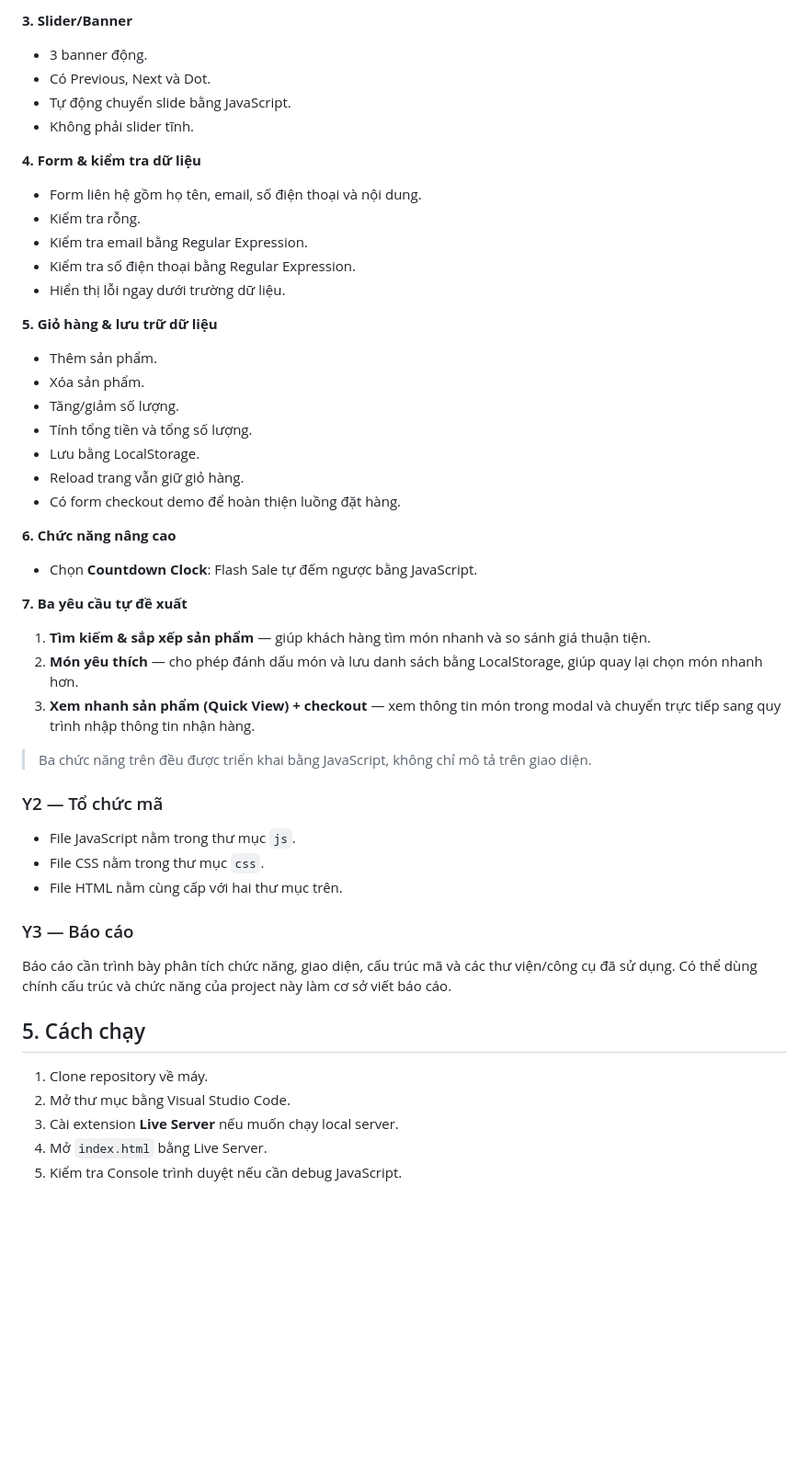
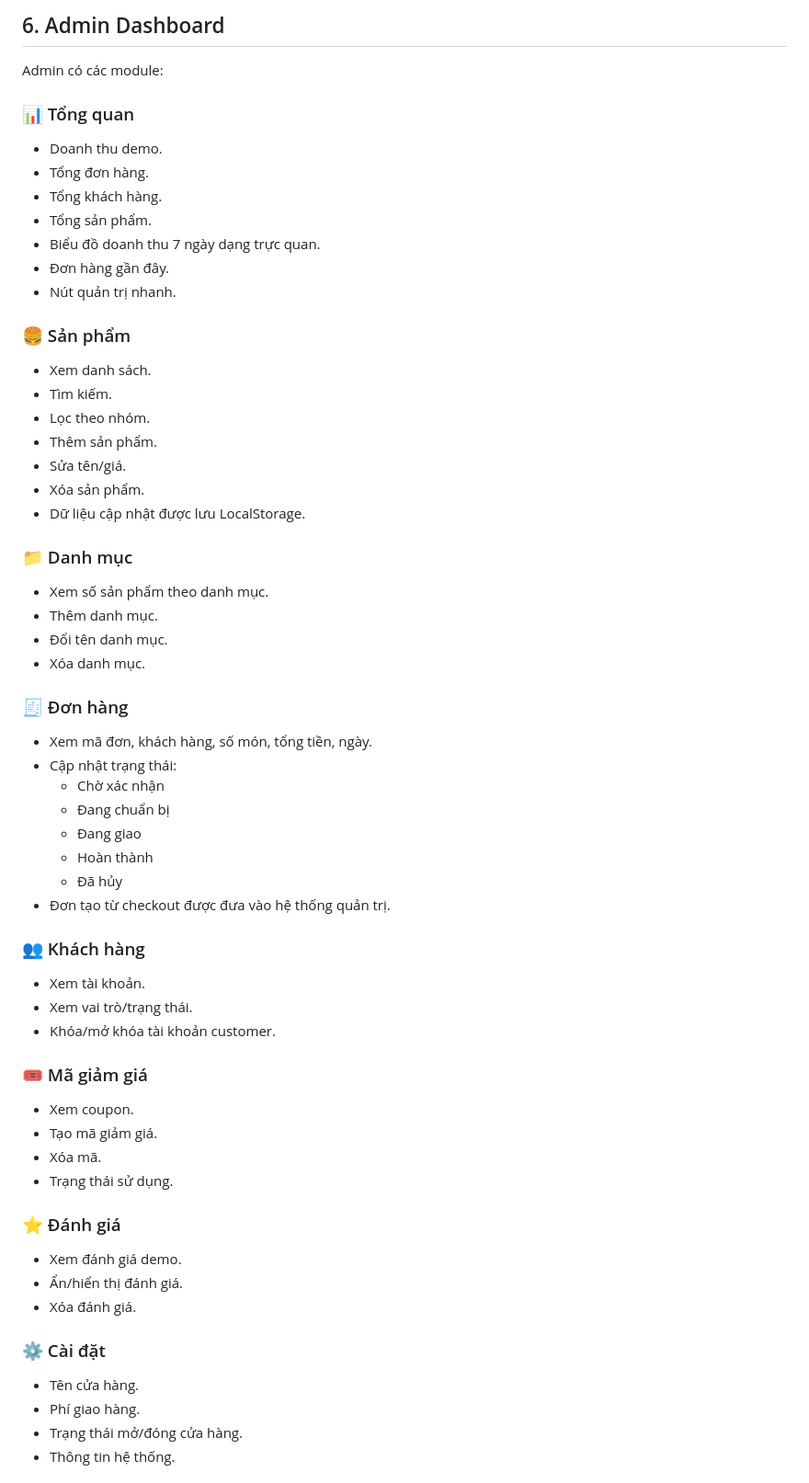
Before and after one commit to 0388580298co-dot/l-p-tr-nh-c-s-java-scipt, a Markdown page: README.md, the part around one of its changes. Shown at 92% size. GitHub-like rendering; blank space fills up the shorter version.

Commit message:
docs: document complete BurgerBox customer and admin system

```diff
--- a/README.md
+++ b/README.md
@@ -47,48 +71,60 @@ BurgerBox/
 
-**3. Slider/Banner**
-- 3 banner động.
-- Có Previous, Next và Dot.
-- Tự động chuyển slide bằng JavaScript.
-- Không phải slider tĩnh.
+## 6. Admin Dashboard
+Admin có các module:
 
-**4. Form & kiểm tra dữ liệu**
-- Form liên hệ gồm họ tên, email, số điện thoại và nội dung.
-- Kiểm tra rỗng.
-- Kiểm tra email bằng Regular Expression.
-- Kiểm tra số điện thoại bằng Regular Expression.
-- Hiển thị lỗi ngay dưới trường dữ liệu.
+### 📊 Tổng quan
+- Doanh thu demo.
+- Tổng đơn hàng.
+- Tổng khách hàng.
+- Tổng sản phẩm.
+- Biểu đồ doanh thu 7 ngày dạng trực quan.
+- Đơn hàng gần đây.
+- Nút quản trị nhanh.
 
-**5. Giỏ hàng & lưu trữ dữ liệu**
+### 🍔 Sản phẩm
+- Xem danh sách.
+- Tìm kiếm.
+- Lọc theo nhóm.
 - Thêm sản phẩm.
+- Sửa tên/giá.
 - Xóa sản phẩm.
-- Tăng/giảm số lượng.
-- Tính tổng tiền và tổng số lượng.
-- Lưu bằng LocalStorage.
-- Reload trang vẫn giữ giỏ hàng.
-- Có form checkout demo để hoàn thiện luồng đặt hàng.
+- Dữ liệu cập nhật được lưu LocalStorage.
 
-**6. Chức năng nâng cao**
-- Chọn **Countdown Clock**: Flash Sale tự đếm ngược bằng JavaScript.
+### 📁 Danh mục
+- Xem số sản phẩm theo danh mục.
+- Thêm danh mục.
+- Đổi tên danh mục.
+- Xóa danh mục.
 
-**7. Ba yêu cầu tự đề xuất**
-1. **Tìm kiếm & sắp xếp sản phẩm** — giúp khách hàng tìm món nhanh và so sánh giá thuận tiện.
-2. **Món yêu thích** — cho phép đánh dấu món và lưu danh sách bằng LocalStorage, giúp quay lại chọn món nhanh hơn.
-3. **Xem nhanh sản phẩm (Quick View) + checkout** — xem thông tin món trong modal và chuyển trực tiếp sang quy trình nhập thông tin nhận hàng.
+### 🧾 Đơn hàng
+- Xem mã đơn, khách hàng, số món, tổng tiền, ngày.
+- Cập nhật trạng thái:
+  - Chờ xác nhận
+  - Đang chuẩn bị
+  - Đang giao
+  - Hoàn thành
+  - Đã hủy
+- Đơn tạo từ checkout được đưa vào hệ thống quản trị.
 
-> Ba chức năng trên đều được triển khai bằng JavaScript, không chỉ mô tả trên giao diện.
+### 👥 Khách hàng
+- Xem tài khoản.
+- Xem vai trò/trạng thái.
+- Khóa/mở khóa tài khoản customer.
 
-### Y2 — Tổ chức mã
-- File JavaScript nằm trong thư mục `js`.
-- File CSS nằm trong thư mục `css`.
-- File HTML nằm cùng cấp với hai thư mục trên.
+### 🎟️ Mã giảm giá
+- Xem coupon.
+- Tạo mã giảm giá.
+- Xóa mã.
+- Trạng thái sử dụng.
 
-### Y3 — Báo cáo
-Báo cáo cần trình bày phân tích chức năng, giao diện, cấu trúc mã và các thư viện/công cụ đã sử dụng. Có thể dùng chính cấu trúc và chức năng của project này làm cơ sở viết báo cáo.
+### ⭐ Đánh giá
+- Xem đánh giá demo.
+- Ẩn/hiển thị đánh giá.
+- Xóa đánh giá.
 
-## 5. Cách chạy
-1. Clone repository về máy.
-2. Mở thư mục bằng Visual Studio Code.
-3. Cài extension **Live Server** nếu muốn chạy local server.
-4. Mở `index.html` bằng Live Server.
-5. Kiểm tra Console trình duyệt nếu cần debug JavaScript.
+### ⚙️ Cài đặt
+- Tên cửa hàng.
+- Phí giao hàng.
+- Trạng thái mở/đóng cửa hàng.
+- Thông tin hệ thống.
 
```
Also changed, not shown: other parts of README.md (+93 -47 lines).
